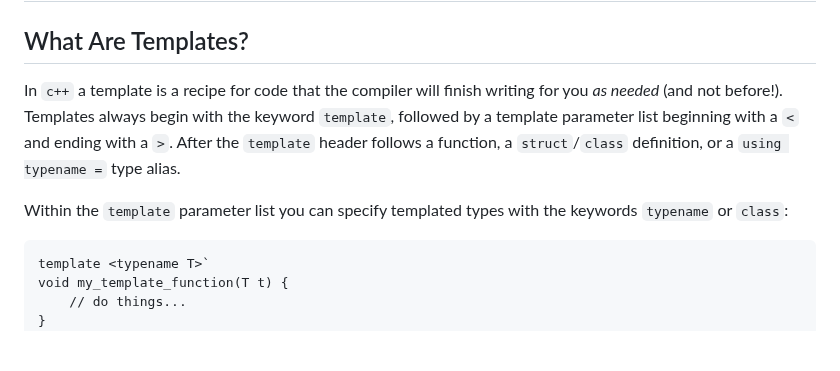
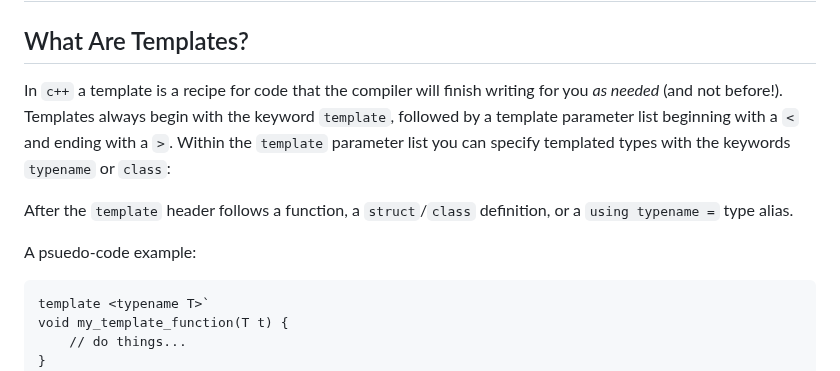
Before and after one commit to durandaltheta/cpp_template_workshop, a Markdown page: lesson_1_basic_templates_part_1.md, the part around the change. Rendered like a GitHub page; blank space fills up the shorter version.

````diff
--- a/basic_templates_part_1.md
+++ b/lesson_1_basic_templates_part_1.md
@@ -1,8 +1,10 @@
 # Basic Templates Part 1
 ## What Are Templates?
-In `c++` a template is a recipe for code that the compiler will finish writing for you *as needed* (and not before!). Templates always begin with the keyword `template`, followed by a template parameter list beginning with a `<` and ending with a `>`.  After the `template` header follows a function, a `struct`/`class` definition, or a `using typename =` type alias.
+In `c++` a template is a recipe for code that the compiler will finish writing for you *as needed* (and not before!). Templates always begin with the keyword `template`, followed by a template parameter list beginning with a `<` and ending with a `>`.  Within the `template` parameter list you can specify templated types with the keywords `typename` or `class`:
 
-Within the `template` parameter list you can specify templated types with the keywords `typename` or `class`:
+After the `template` header follows a function, a `struct`/`class` definition, or a `using typename =` type alias.
+
+A psuedo-code example:
 ```
 template <typename T>`
 void my_template_function(T t) {
````
Also changed, not shown: README.md (+2 -5 lines).
